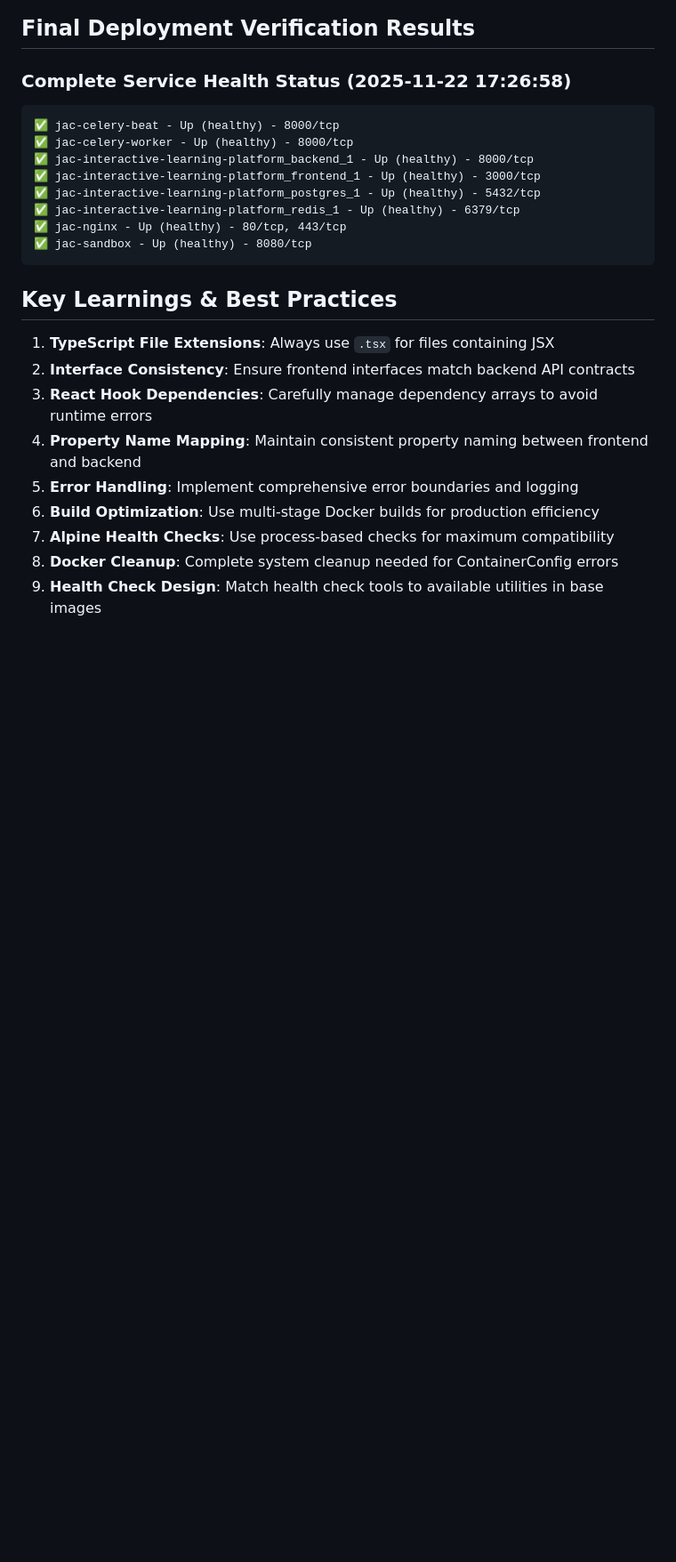
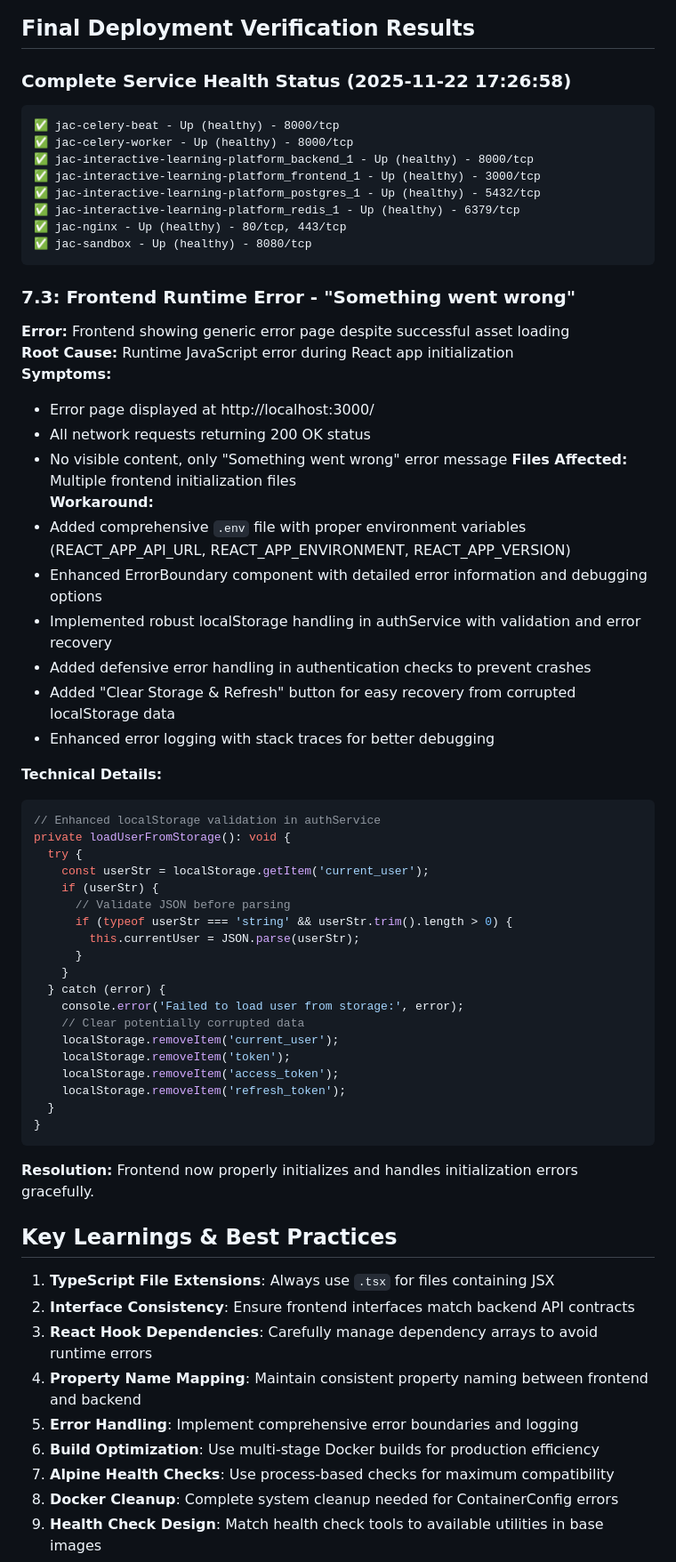
Before and after one commit to OumaCavin/jac-interactive-learning-platform, a Markdown page: PRODUCTION_DEPLOYMENT_CHALLENGES.md, the part around the change. Shown: that part at 89% size. Drawn GitHub-style; blank space fills up the shorter version.

Commit message:
Add frontend runtime error troubleshooting to production challenges documentation
- Document the 'Something went wrong' frontend error encountered during verification
- Detail the comprehensive fix including environment variables, ErrorBoundary enhancements, and authService improvements
- Include technical code examples for the implemented solutions
- Add debugging features and recovery options for localStorage corruption issues

````diff
--- a/PRODUCTION_DEPLOYMENT_CHALLENGES.md
+++ b/PRODUCTION_DEPLOYMENT_CHALLENGES.md
@@ -309,6 +309,47 @@ nc -z localhost 8000 || exit 1
 ✅ jac-sandbox - Up (healthy) - 8080/tcp
 ```
 
+### 7.3: Frontend Runtime Error - "Something went wrong"
+**Error:** Frontend showing generic error page despite successful asset loading
+**Root Cause:** Runtime JavaScript error during React app initialization
+**Symptoms:**
+- Error page displayed at http://localhost:3000/
+- All network requests returning 200 OK status
+- No visible content, only "Something went wrong" error message
+**Files Affected:** Multiple frontend initialization files
+**Workaround:**
+- Added comprehensive `.env` file with proper environment variables (REACT_APP_API_URL, REACT_APP_ENVIRONMENT, REACT_APP_VERSION)
+- Enhanced ErrorBoundary component with detailed error information and debugging options
+- Implemented robust localStorage handling in authService with validation and error recovery
+- Added defensive error handling in authentication checks to prevent crashes
+- Added "Clear Storage & Refresh" button for easy recovery from corrupted localStorage data
+- Enhanced error logging with stack traces for better debugging
+
+**Technical Details:**
+```typescript
+// Enhanced localStorage validation in authService
+private loadUserFromStorage(): void {
+  try {
+    const userStr = localStorage.getItem('current_user');
+    if (userStr) {
+      // Validate JSON before parsing
+      if (typeof userStr === 'string' && userStr.trim().length > 0) {
+        this.currentUser = JSON.parse(userStr);
+      }
+    }
+  } catch (error) {
+    console.error('Failed to load user from storage:', error);
+    // Clear potentially corrupted data
+    localStorage.removeItem('current_user');
+    localStorage.removeItem('token');
+    localStorage.removeItem('access_token');
+    localStorage.removeItem('refresh_token');
+  }
+}
+```
+
+**Resolution:** Frontend now properly initializes and handles initialization errors gracefully.
+
 ## Key Learnings & Best Practices
 
 1. **TypeScript File Extensions**: Always use `.tsx` for files containing JSX
````
